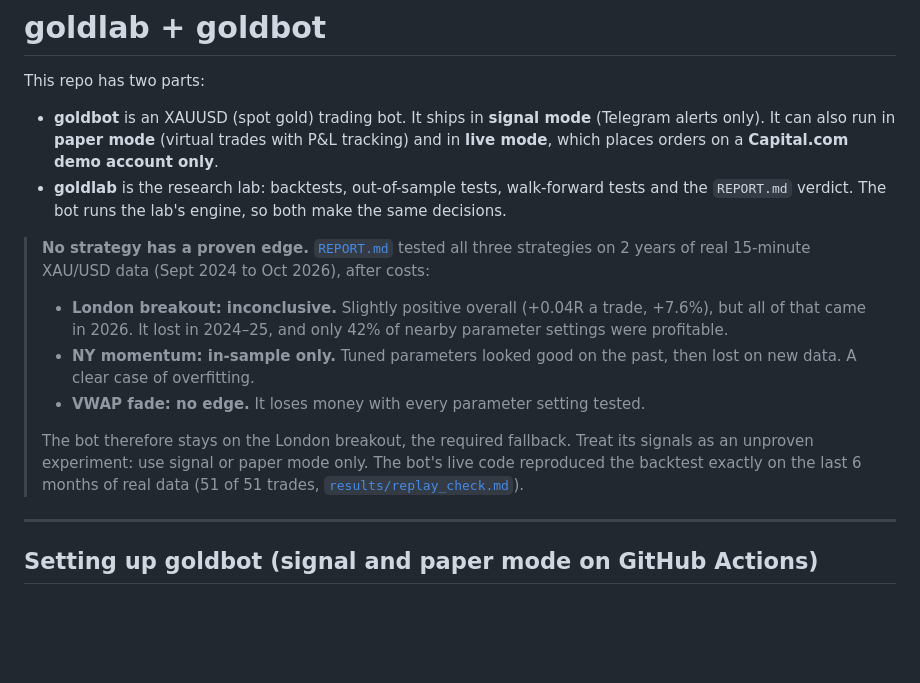
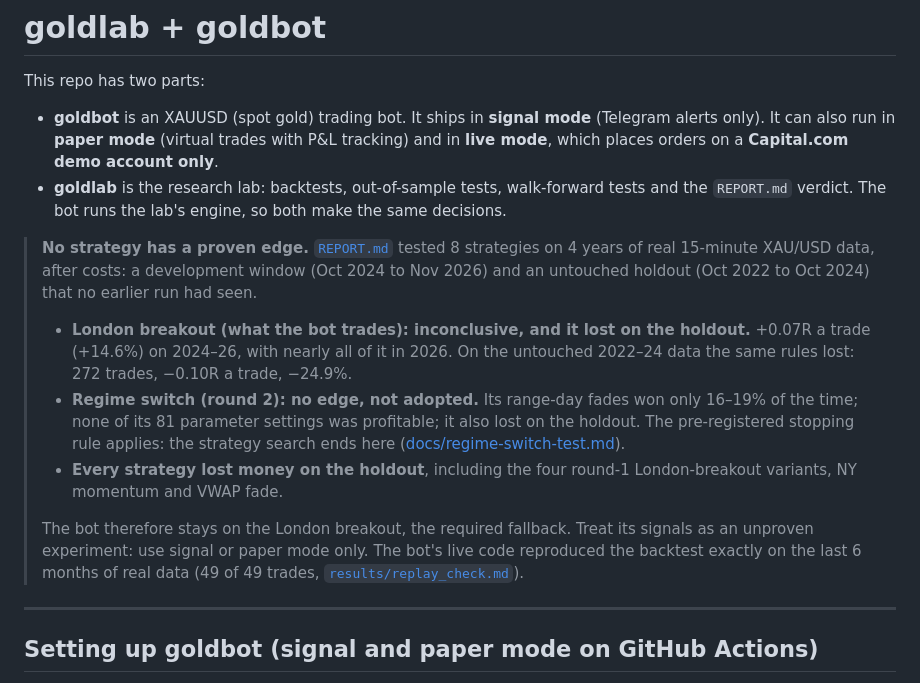
Before and after one commit to monanyx/goldlab, a Markdown page: README.md, the part around the change. Rendered like a GitHub page; blank space fills up the shorter version.

Commit message:
Record the regime switch result: not adopted; every strategy lost on the holdout
Co-Authored-By: Claude Opus 5.5 <noreply@anthropic.com>
Claude-Session: https://claude.ai/code/session_01Ki52CiAXt9jjEUdETB9m5i

```diff
--- a/README.md
+++ b/README.md
@@ -10,21 +10,26 @@ This repo has two parts:
   tests and the `REPORT.md` verdict. The bot runs the lab's engine, so both
   make the same decisions.
 
-> **No strategy has a proven edge.** [`REPORT.md`](REPORT.md) tested all three
-> strategies on 2 years of real 15-minute XAU/USD data (Sept 2024 to Oct 2026),
-> after costs:
+> **No strategy has a proven edge.** [`REPORT.md`](REPORT.md) tested 8
+> strategies on 4 years of real 15-minute XAU/USD data, after costs: a
+> development window (Oct 2024 to Nov 2026) and an untouched holdout
+> (Oct 2022 to Oct 2024) that no earlier run had seen.
 >
-> - **London breakout: inconclusive.** Slightly positive overall (+0.04R a
->   trade, +7.6%), but all of that came in 2026. It lost in 2024–25, and only
->   42% of nearby parameter settings were profitable.
-> - **NY momentum: in-sample only.** Tuned parameters looked good on the past,
->   then lost on new data. A clear case of overfitting.
-> - **VWAP fade: no edge.** It loses money with every parameter setting tested.
+> - **London breakout (what the bot trades): inconclusive, and it lost on the
+>   holdout.** +0.07R a trade (+14.6%) on 2024–26, with nearly all of it in
+>   2026. On the untouched 2022–24 data the same rules lost: 272 trades,
+>   −0.10R a trade, −24.9%.
+> - **Regime switch (round 2): no edge, not adopted.** Its range-day fades won
+>   only 16–19% of the time; none of its 81 parameter settings was profitable;
+>   it also lost on the holdout. The pre-registered stopping rule applies: the
+>   strategy search ends here ([docs/regime-switch-test.md](docs/regime-switch-test.md)).
+> - **Every strategy lost money on the holdout**, including the four round-1
+>   London-breakout variants, NY momentum and VWAP fade.
 >
 > The bot therefore stays on the London breakout, the required fallback. Treat
 > its signals as an unproven experiment: use signal or paper mode only. The
 > bot's live code reproduced the backtest exactly on the last 6 months of real
-> data (51 of 51 trades, [`results/replay_check.md`](results/replay_check.md)).
+> data (49 of 49 trades, [`results/replay_check.md`](results/replay_check.md)).
 
 ---
 
```
Also changed, not shown: docs/regime-switch-test.md (+24 -0 lines).
